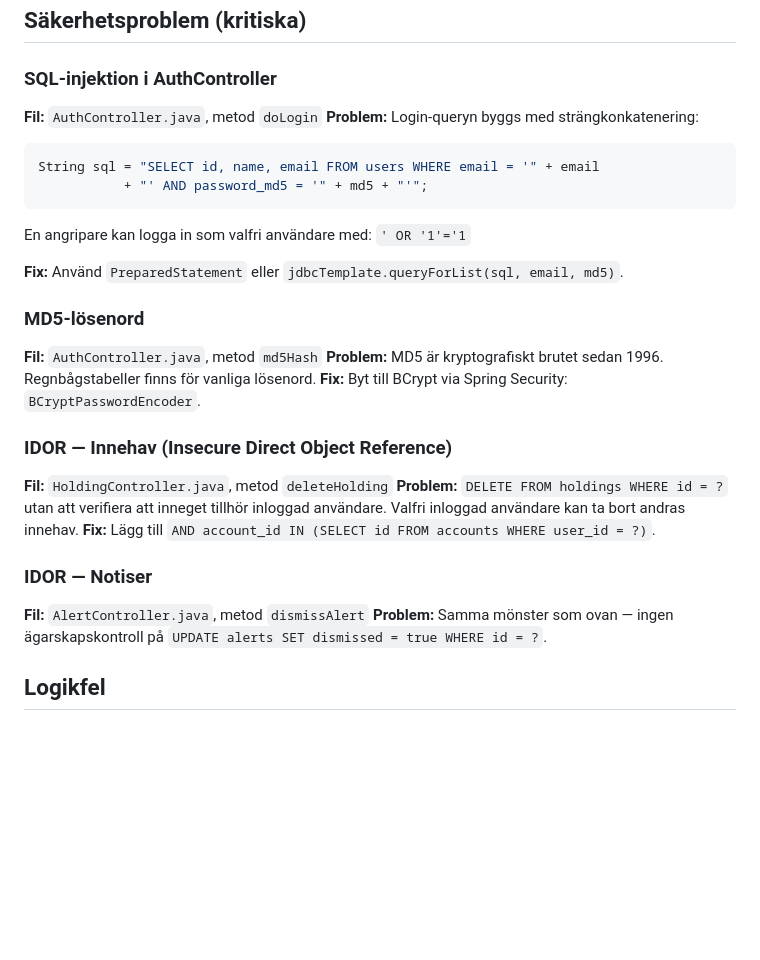
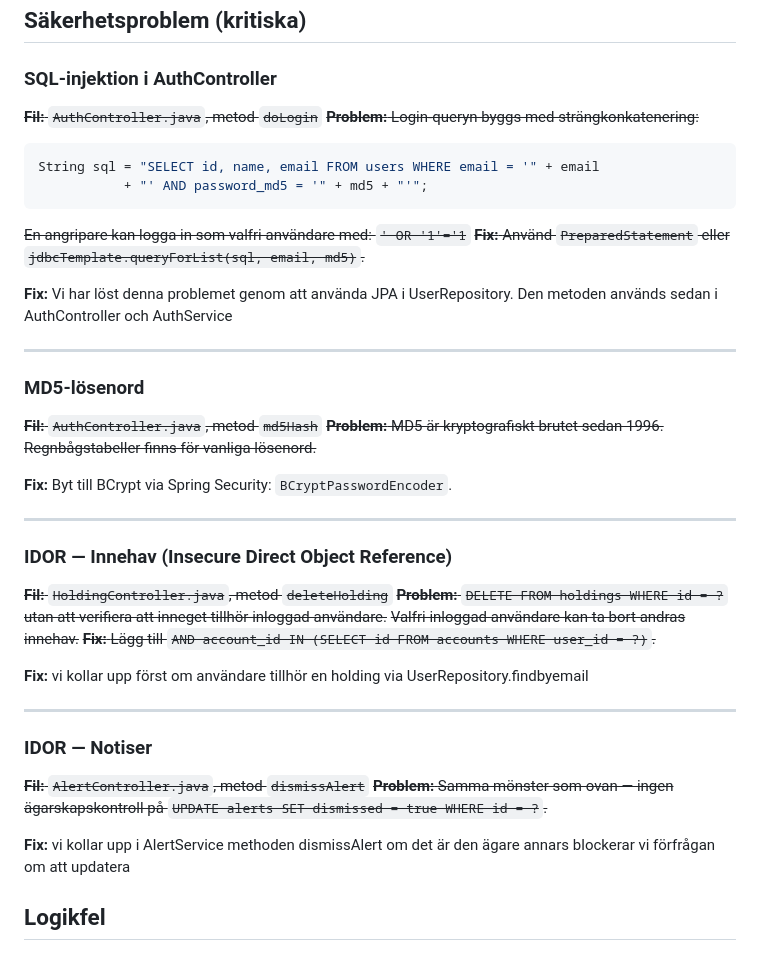
Before and after one commit to chas-challenge-2026/avanza-team2, a Markdown page: docs/known-bugs.md, the part around the change. Rendered like a GitHub page; blank space fills up the shorter version.

Commit message:
updating what we have achived and how it is fixed

````diff
--- a/docs/known-bugs.md
+++ b/docs/known-bugs.md
@@ -16,35 +16,47 @@ Dessa fel är **avsiktliga** och ska hittas och åtgärdas av studenter i v2.
 
 ### SQL-injektion i AuthController
 
-**Fil:** `AuthController.java`, metod `doLogin`
-**Problem:** Login-queryn byggs med strängkonkatenering:
+~~**Fil:** `AuthController.java`, metod `doLogin`~~
+~~**Problem:** Login-queryn byggs med strängkonkatenering:~~
 
 ```java
 String sql = "SELECT id, name, email FROM users WHERE email = '" + email
            + "' AND password_md5 = '" + md5 + "'";
 ```
 
-En angripare kan logga in som valfri användare med: `' OR '1'='1`
+~~En angripare kan logga in som valfri användare med: `' OR '1'='1`~~
+~~**Fix:** Använd `PreparedStatement` eller `jdbcTemplate.queryForList(sql, email, md5)`.~~
 
-**Fix:** Använd `PreparedStatement` eller `jdbcTemplate.queryForList(sql, email, md5)`.
+**Fix:** Vi har löst denna problemet genom att använda JPA i UserRepository. Den metoden används sedan i AuthController och AuthService
+
+---
 
 ### MD5-lösenord
 
-**Fil:** `AuthController.java`, metod `md5Hash`
-**Problem:** MD5 är kryptografiskt brutet sedan 1996. Regnbågstabeller finns för vanliga lösenord.
+~~**Fil:** `AuthController.java`, metod `md5Hash`~~
+~~**Problem:** MD5 är kryptografiskt brutet sedan 1996. Regnbågstabeller finns för vanliga lösenord.~~
+
 **Fix:** Byt till BCrypt via Spring Security: `BCryptPasswordEncoder`.
+
+---
 
 ### IDOR — Innehav (Insecure Direct Object Reference)
 
-**Fil:** `HoldingController.java`, metod `deleteHolding`
-**Problem:** `DELETE FROM holdings WHERE id = ?` utan att verifiera att inneget tillhör inloggad användare.
-Valfri inloggad användare kan ta bort andras innehav.
-**Fix:** Lägg till `AND account_id IN (SELECT id FROM accounts WHERE user_id = ?)`.
+~~**Fil:** `HoldingController.java`, metod `deleteHolding`~~
+~~**Problem:** `DELETE FROM holdings WHERE id = ?` utan att verifiera att inneget tillhör inloggad användare.~~
+~~Valfri inloggad användare kan ta bort andras innehav.~~
+~~**Fix:** Lägg till `AND account_id IN (SELECT id FROM accounts WHERE user_id = ?)`.~~
+
+**Fix:** vi kollar upp först om användare tillhör en holding via UserRepository.findbyemail
+
+---
 
 ### IDOR — Notiser
 
-**Fil:** `AlertController.java`, metod `dismissAlert`
-**Problem:** Samma mönster som ovan — ingen ägarskapskontroll på `UPDATE alerts SET dismissed = true WHERE id = ?`.
+~~**Fil:** `AlertController.java`, metod `dismissAlert`~~
+~~**Problem:** Samma mönster som ovan — ingen ägarskapskontroll på `UPDATE alerts SET dismissed = true WHERE id = ?`.~~
+
+**Fix:** vi kollar upp i AlertService methoden dismissAlert om det är den ägare annars blockerar vi förfrågan om att updatera
 
 ## Logikfel
 
````
